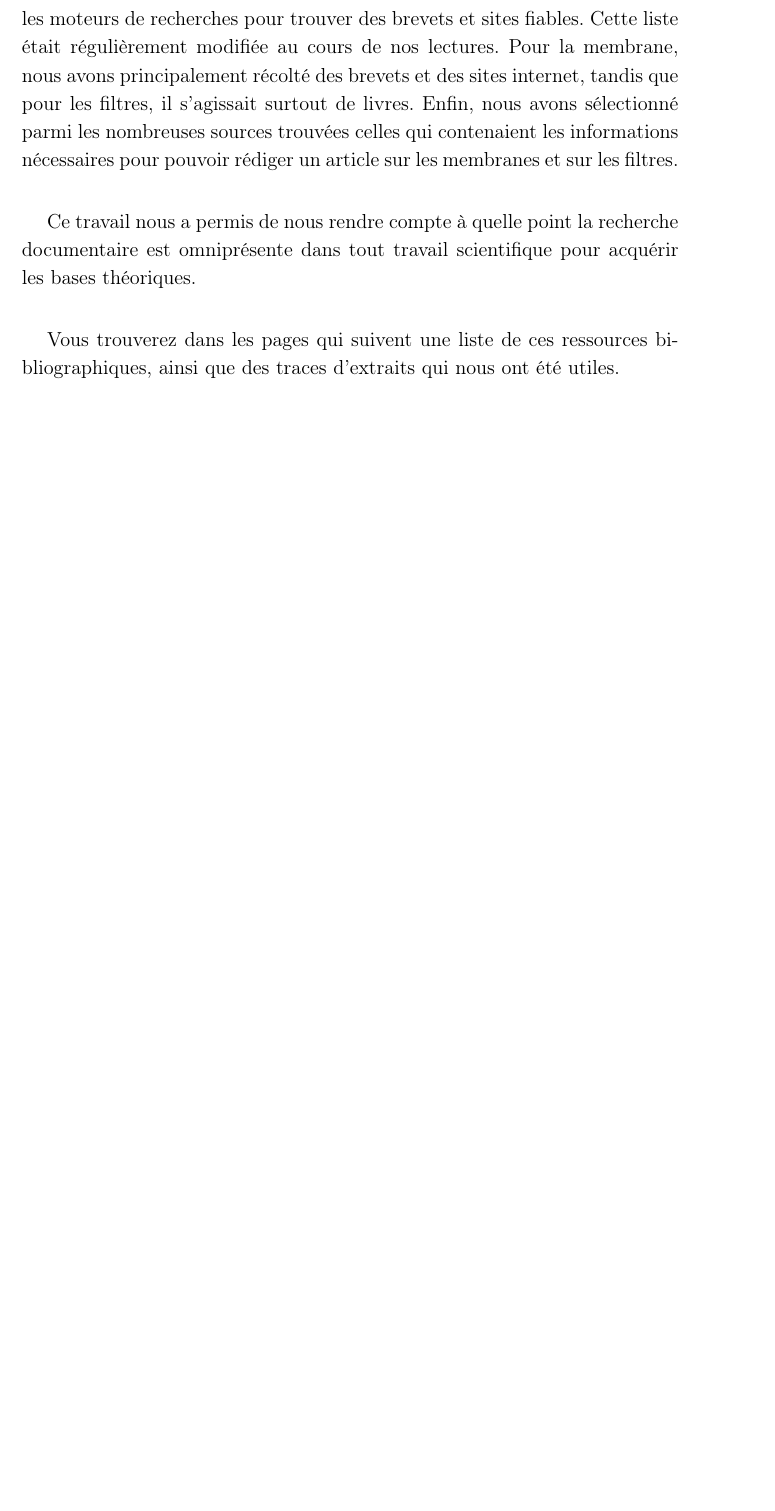
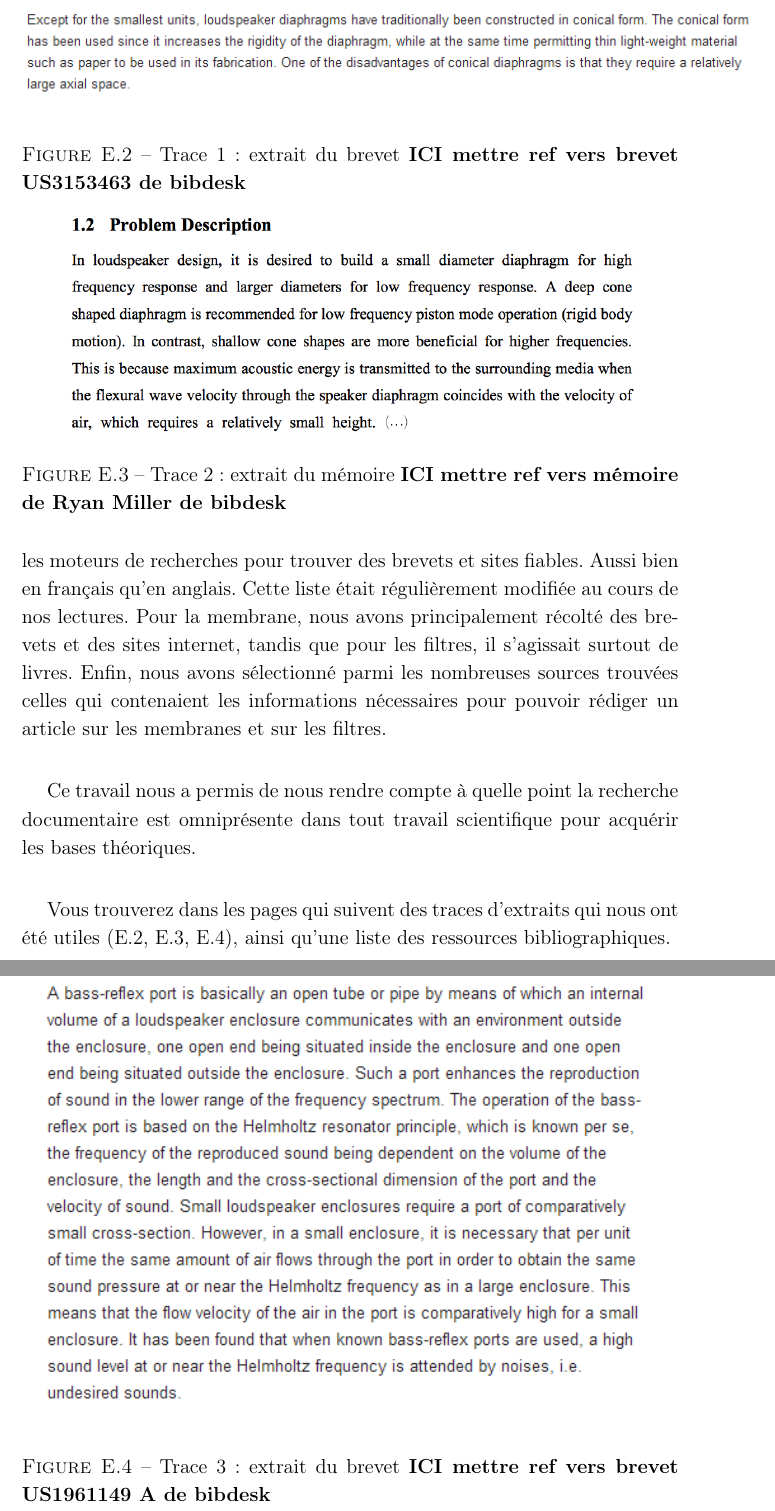
Before and after one commit to vlecomte/rapport-q2, a LaTeX document (var/docu.tex, which reads app/demarche/RechercheDoc.tex): part of page 4 of 4 before the commit and two parts of pages 4 and 5 of 6 after it, the two joined at a grey line, cut at the place of the change, the shorter picture padded with empty space. Compiled offline with pdfLaTeX.

Commit message:
Ajout de traces

```diff
--- a/app/demarche/RechercheDoc.tex
+++ b/app/demarche/RechercheDoc.tex
@@ -28,13 +28,41 @@ A partir de ces deux thèmes nous avons rédigé une liste de mots-clés qui s'y
 \end{figure}
 
 
- Nous nous en sommes servis pour rechercher dans l'index de livres, dans les moteurs de recherches pour trouver des brevets et sites fiables. Cette liste était régulièrement modifiée au cours de nos lectures. Pour la membrane, nous avons principalement récolté des brevets et des sites internet, tandis que pour les filtres, il s'agissait surtout de livres.
+Nous nous en sommes servis pour rechercher dans l'index de livres, dans les moteurs de recherches pour trouver des brevets et sites fiables. Aussi bien en français qu'en anglais. Cette liste était régulièrement modifiée au cours de nos lectures. Pour la membrane, nous avons principalement récolté des brevets et des sites internet, tandis que pour les filtres, il s'agissait surtout de livres.
 Enfin, nous avons sélectionné parmi les nombreuses sources trouvées celles qui contenaient les informations nécessaires pour pouvoir rédiger un article sur les membranes et sur les filtres.
 \newline
 
 Ce travail nous a permis de nous rendre compte à quelle point la recherche documentaire est omniprésente dans tout travail scientifique pour acquérir les bases théoriques.
 \newline
 
-Vous trouverez dans les pages qui suivent une liste de ces ressources bibliographiques, ainsi que des traces d'extraits qui nous ont été utiles.
+Vous trouverez dans les pages qui suivent des traces d'extraits qui nous ont été utiles (\ref{Trace 1}, \ref{Trace 2}, \ref{Trace 3}), ainsi qu'une liste des ressources bibliographiques.
+
+\begin{figure}
+\begin{center}
+\includegraphics[scale=0.8]{img/Trace1-brevet US 3153463.png}
+\end{center}
+\caption{Trace 1 : extrait du brevet \textbf{ICI mettre ref vers brevet US3153463 de bibdesk}}
+ \label{Trace 1}
+\end{figure}
+
+\begin{figure}
+\begin{center}
+\includegraphics[scale=0.35]{img/Trace2-Miller.png}
+\end{center}
+\caption{Trace 2 : extrait du mémoire \textbf{ICI mettre ref vers mémoire de Ryan Miller de bibdesk}}
+ \label{Trace 2}
+\end{figure}
+
+\begin{figure}
+\begin{center}
+\includegraphics{img/Trace 3-US 1961149 A.png}
+\end{center}
+\caption{Trace 3 : extrait du brevet \textbf{ICI mettre ref vers brevet US1961149 A de bibdesk}}
+ \label{Trace 3}
+\end{figure}
+
+
 
 \
+
+\
```
Also changed, not shown: img/Trace 3-US 1961149 A.png (added), img/Trace1-brevet US 3153463.png (added), img/Trace2-Miller.png (added), app/demarche/RechercheDoc.tex (2 more changed lines).
